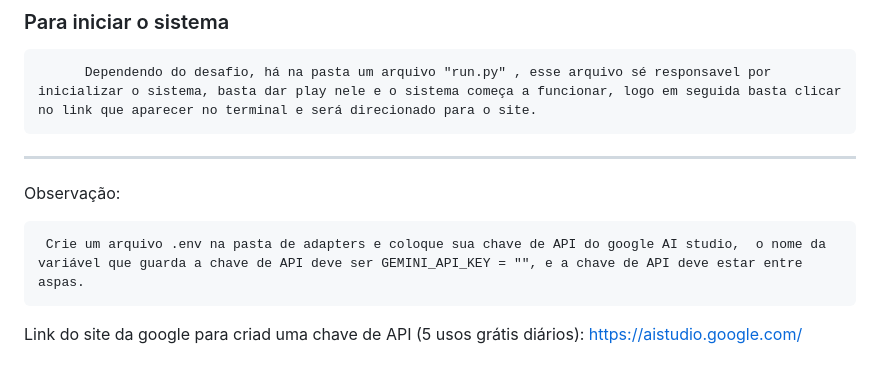
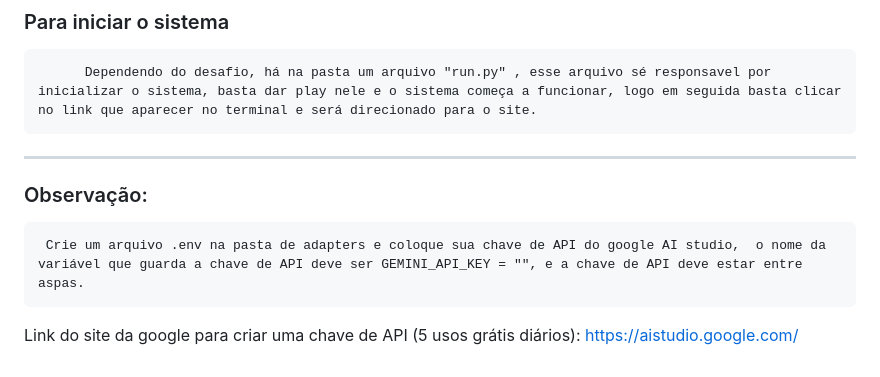
Before and after one commit to GabrielCaricchio/trabalho_final_arq-sw_3P, a Markdown page: Desafio5_Flask_IMIP/README.md, the part around the change. Rendered like a GitHub page.

Commit message:
Atualizar o README.md

```diff
--- a/Desafio5_Flask_IMIP/README.md
+++ b/Desafio5_Flask_IMIP/README.md
@@ -164,9 +164,9 @@ Linux / macOS
 
 ---
 
-Observação:
+### Observação:
 
      Crie um arquivo .env na pasta de adapters e coloque sua chave de API do google AI studio,  o nome da variável que guarda a chave de API deve ser GEMINI_API_KEY = "", e a chave de API deve estar entre aspas.
 
-Link do site da google para criad uma chave de API (5 usos grátis diários):
+Link do site da google para criar uma chave de API (5 usos grátis diários):
 https://aistudio.google.com/
```
